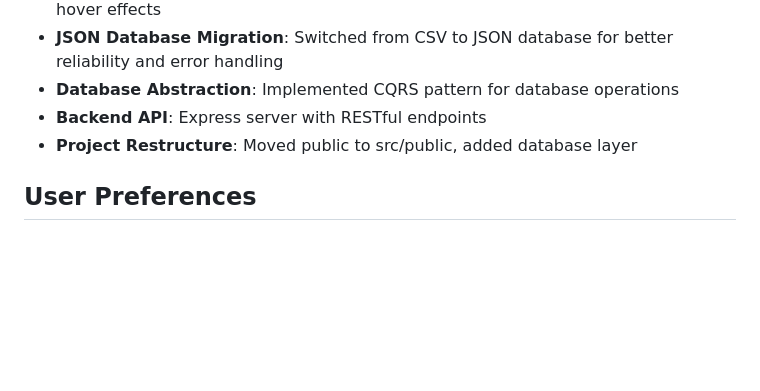
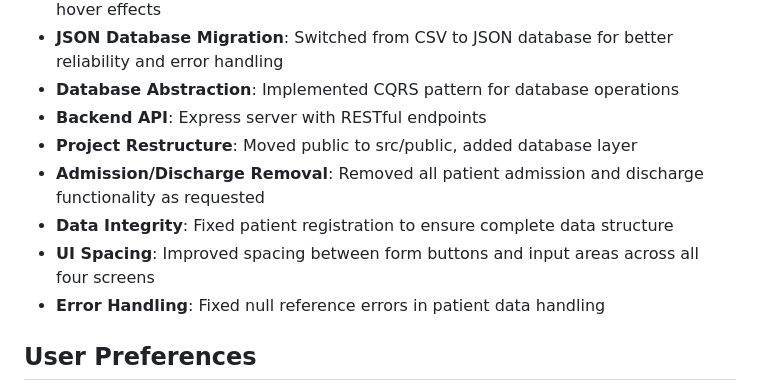
Before and after one commit to JohnKeng/mini-HIS-UI, a Markdown page: replit.md, the part around the change. Drawn GitHub-style; blank space fills up the shorter version.

Commit message:
Remove patient admission/discharge features and improve UI and data handling
Remove patient admission/discharge code, fix patient data integrity on registration, improve UI spacing on four screens, and address null reference errors in patient data.

Replit-Commit-Author: Agent
Replit-Commit-Session-Id: 191eaae1-afd4-4e19-aeca-c62100ccc0da
Replit-Commit-Checkpoint-Type: full_checkpoint
Replit-Commit-Screenshot-Url: https://storage.googleapis.com/screenshot-production-us-central1/2074c5bf-5d61-4849-afe7-c329633ade61/191eaae1-afd4-4e19-aeca-c62100ccc0da/lmJNGVY

```diff
--- a/replit.md
+++ b/replit.md
@@ -58,6 +58,10 @@ mini-HIS/
 - **Database Abstraction**: Implemented CQRS pattern for database operations
 - **Backend API**: Express server with RESTful endpoints
 - **Project Restructure**: Moved public to src/public, added database layer
+- **Admission/Discharge Removal**: Removed all patient admission and discharge functionality as requested
+- **Data Integrity**: Fixed patient registration to ensure complete data structure
+- **UI Spacing**: Improved spacing between form buttons and input areas across all four screens
+- **Error Handling**: Fixed null reference errors in patient data handling
 
 ## User Preferences
 - Focus on JSON database implementation (no multi-database code complexity)
```
